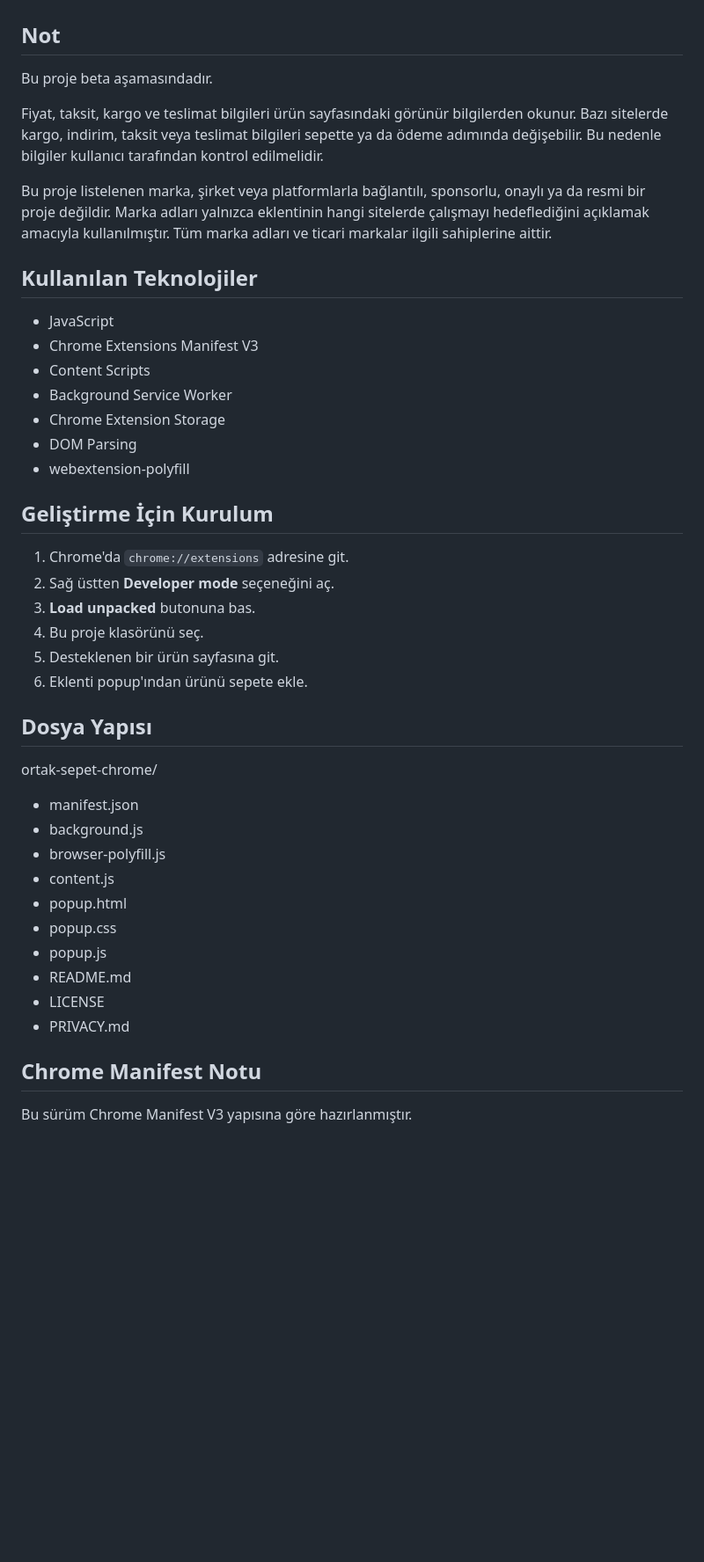
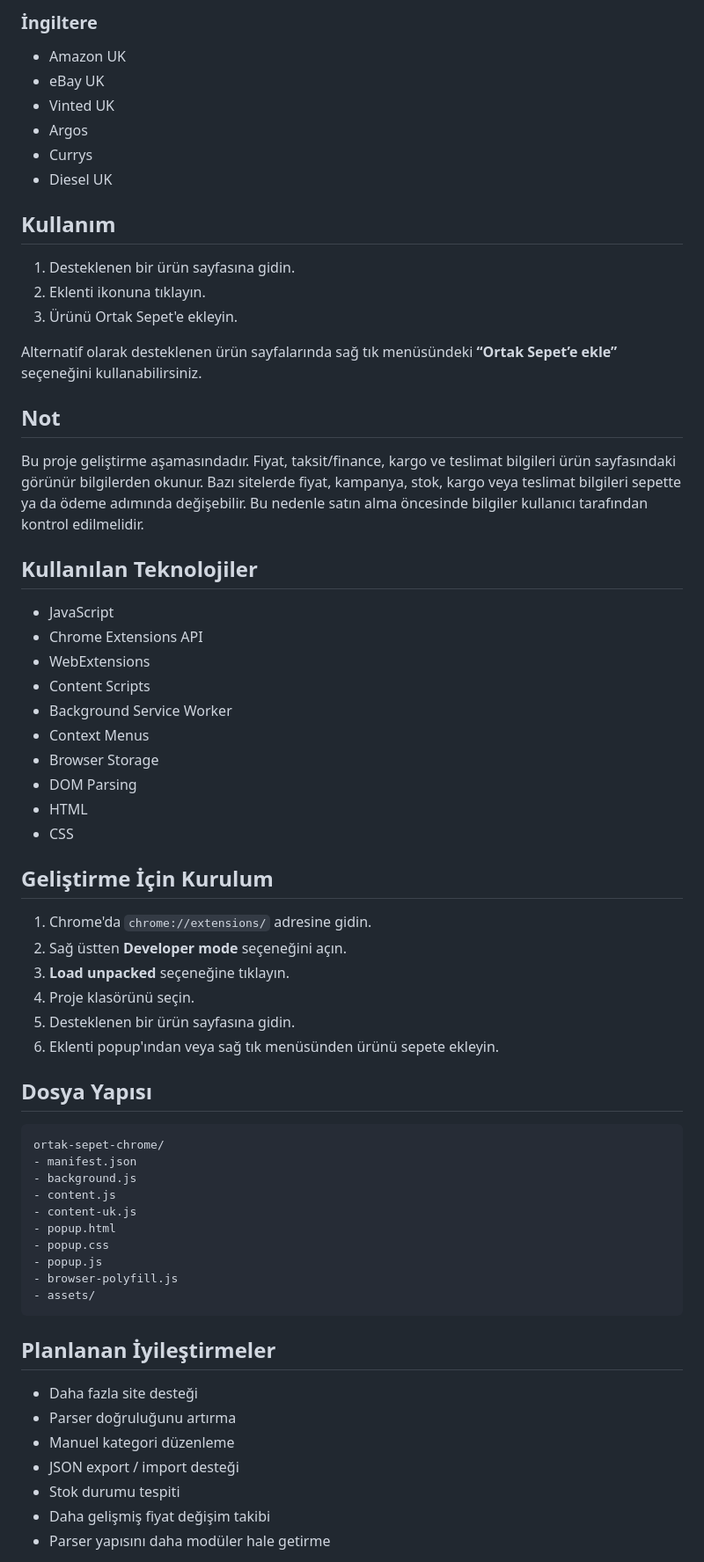
Before and after one commit to den1zalp/ortak-sepet-chrome, a Markdown page: README.md, the part around one of its changes. Shown at 88% size. Drawn GitHub-style; blank space fills up the shorter version.

````diff
--- a/README.md
+++ b/README.md
@@ -42,47 +59,68 @@ Bu sürüm Google Chrome için hazırlanmıştır.
+### İngiltere
+
+* Amazon UK
+* eBay UK
+* Vinted UK
+* Argos
+* Currys
+* Diesel UK
+
+## Kullanım
+
+1. Desteklenen bir ürün sayfasına gidin.
+2. Eklenti ikonuna tıklayın.
+3. Ürünü Ortak Sepet'e ekleyin.
+
+Alternatif olarak desteklenen ürün sayfalarında sağ tık menüsündeki **“Ortak Sepet’e ekle”** seçeneğini kullanabilirsiniz.
 
 ## Not
 
-Bu proje beta aşamasındadır.
-
-Fiyat, taksit, kargo ve teslimat bilgileri ürün sayfasındaki görünür bilgilerden okunur. Bazı sitelerde kargo, indirim, taksit veya teslimat bilgileri sepette ya da ödeme adımında değişebilir. Bu nedenle bilgiler kullanıcı tarafından kontrol edilmelidir.
-
-Bu proje listelenen marka, şirket veya platformlarla bağlantılı, sponsorlu, onaylı ya da resmi bir proje değildir. Marka adları yalnızca eklentinin hangi sitelerde çalışmayı hedeflediğini açıklamak amacıyla kullanılmıştır. Tüm marka adları ve ticari markalar ilgili sahiplerine aittir.
+Bu proje geliştirme aşamasındadır. Fiyat, taksit/finance, kargo ve teslimat bilgileri ürün sayfasındaki görünür bilgilerden okunur. Bazı sitelerde fiyat, kampanya, stok, kargo veya teslimat bilgileri sepette ya da ödeme adımında değişebilir. Bu nedenle satın alma öncesinde bilgiler kullanıcı tarafından kontrol edilmelidir.
 
 ## Kullanılan Teknolojiler
 
-- JavaScript
-- Chrome Extensions Manifest V3
-- Content Scripts
-- Background Service Worker
-- Chrome Extension Storage
-- DOM Parsing
-- webextension-polyfill
+* JavaScript
+* Chrome Extensions API
+* WebExtensions
+* Content Scripts
+* Background Service Worker
+* Context Menus
+* Browser Storage
+* DOM Parsing
+* HTML
+* CSS
 
 ## Geliştirme İçin Kurulum
 
-1. Chrome'da `chrome://extensions` adresine git.
-2. Sağ üstten **Developer mode** seçeneğini aç.
-3. **Load unpacked** butonuna bas.
-4. Bu proje klasörünü seç.
-5. Desteklenen bir ürün sayfasına git.
-6. Eklenti popup'ından ürünü sepete ekle.
+1. Chrome'da `chrome://extensions/` adresine gidin.
+2. Sağ üstten **Developer mode** seçeneğini açın.
+3. **Load unpacked** seçeneğine tıklayın.
+4. Proje klasörünü seçin.
+5. Desteklenen bir ürün sayfasına gidin.
+6. Eklenti popup'ından veya sağ tık menüsünden ürünü sepete ekleyin.
 
 ## Dosya Yapısı
 
+```text
 ortak-sepet-chrome/
-
 - manifest.json
 - background.js
-- browser-polyfill.js
 - content.js
+- content-uk.js
 - popup.html
 - popup.css
 - popup.js
-- README.md
-- LICENSE
-- PRIVACY.md
+- browser-polyfill.js
+- assets/
+```
 
-## Chrome Manifest Notu
+## Planlanan İyileştirmeler
 
-Bu sürüm Chrome Manifest V3 yapısına göre hazırlanmıştır.
+* Daha fazla site desteği
+* Parser doğruluğunu artırma
+* Manuel kategori düzenleme
+* JSON export / import desteği
+* Stok durumu tespiti
+* Daha gelişmiş fiyat değişim takibi
+* Parser yapısını daha modüler hale getirme
 
````
Also changed, not shown: other parts of README.md (+54 -58 lines).
